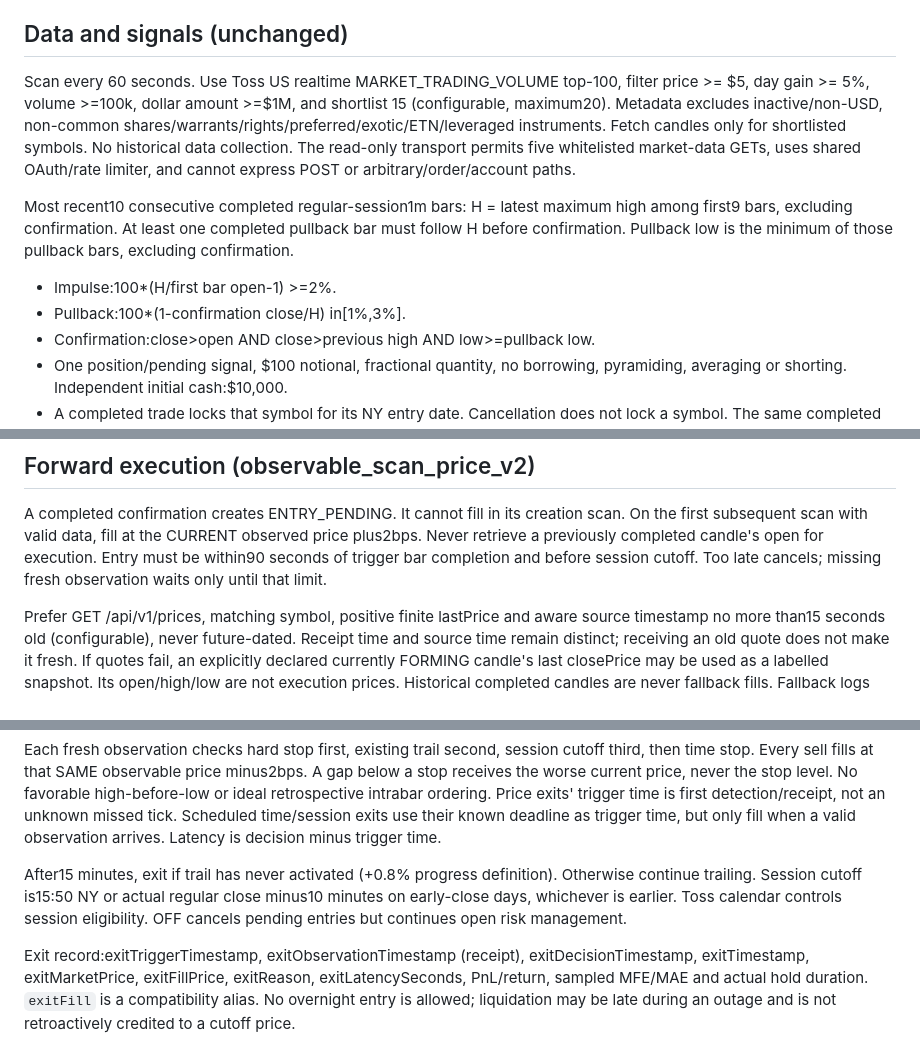
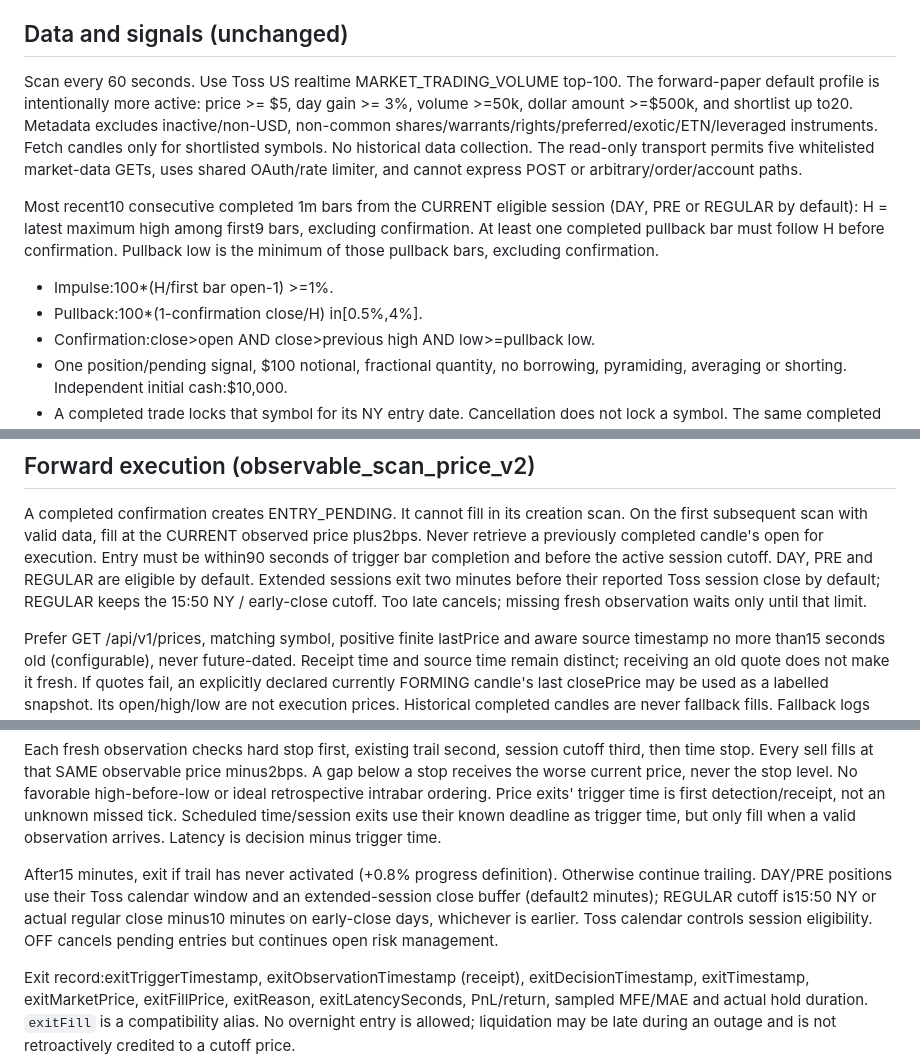
Before and after one commit to heh-heh/market-career-dashboard, a Markdown page: research/simple_momentum_v1.md, 3 parts joined by grey strips. GitHub-like rendering.

Commit message:
Document active extended-session Simple V1 profile

```diff
--- a/research/simple_momentum_v1.md
+++ b/research/simple_momentum_v1.md
@@ -7,21 +7,23 @@ Existing persisted controls are restored; starting paper never changes LIVE ARM.
 
 ## Data and signals (unchanged)
 
-Scan every 60 seconds. Use Toss US realtime MARKET_TRADING_VOLUME top-100,
-filter price >= $5, day gain >= 5%, volume >=100k, dollar amount >=$1M, and
-shortlist 15 (configurable, maximum20). Metadata excludes inactive/non-USD,
+Scan every 60 seconds. Use Toss US realtime MARKET_TRADING_VOLUME top-100.
+The forward-paper default profile is intentionally more active: price >= $5,
+day gain >= 3%, volume >=50k, dollar amount >=$500k, and shortlist up to20.
+Metadata excludes inactive/non-USD,
 non-common shares/warrants/rights/preferred/exotic/ETN/leveraged instruments.
 Fetch candles only for shortlisted symbols. No historical data collection.
 The read-only transport permits five whitelisted market-data GETs, uses shared
 OAuth/rate limiter, and cannot express POST or arbitrary/order/account paths.
 
-Most recent10 consecutive completed regular-session1m bars:
+Most recent10 consecutive completed 1m bars from the CURRENT eligible session
+(DAY, PRE or REGULAR by default):
 H = latest maximum high among first9 bars, excluding confirmation. At least
 one completed pullback bar must follow H before confirmation. Pullback low
 is the minimum of those pullback bars, excluding confirmation.
 
-- Impulse:100*(H/first bar open-1) >=2%.
-- Pullback:100*(1-confirmation close/H) in[1%,3%].
+- Impulse:100*(H/first bar open-1) >=1%.
+- Pullback:100*(1-confirmation close/H) in[0.5%,4%].
 - Confirmation:close>open AND close>previous high AND low>=pullback low.
 - One position/pending signal, $100 notional, fractional quantity, no borrowing,
   pyramiding, averaging or shorting. Independent initial cash:$10,000.
@@ -40,8 +42,11 @@ bar start/end, declared timestamp kind and scanTimestamp.
 A completed confirmation creates ENTRY_PENDING. It cannot fill in its creation
 scan. On the first subsequent scan with valid data, fill at the CURRENT observed
 price plus2bps. Never retrieve a previously completed candle's open for execution.
-Entry must be within90 seconds of trigger bar completion and before session
-cutoff. Too late cancels; missing fresh observation waits only until that limit.
+Entry must be within90 seconds of trigger bar completion and before the active
+session cutoff. DAY, PRE and REGULAR are eligible by default. Extended sessions
+exit two minutes before their reported Toss session close by default; REGULAR
+keeps the 15:50 NY / early-close cutoff. Too late cancels; missing fresh
+observation waits only until that limit.
 
 Prefer GET /api/v1/prices, matching symbol, positive finite lastPrice and aware
 source timestamp no more than15 seconds old (configurable), never future-dated.
@@ -76,9 +81,11 @@ Scheduled time/session exits use their known deadline as trigger time, but only
 fill when a valid observation arrives. Latency is decision minus trigger time.
 
 After15 minutes, exit if trail has never activated (+0.8% progress definition).
-Otherwise continue trailing. Session cutoff is15:50 NY or actual regular close
-minus10 minutes on early-close days, whichever is earlier. Toss calendar controls
-session eligibility. OFF cancels pending entries but continues open risk management.
+Otherwise continue trailing. DAY/PRE positions use their Toss calendar window
+and an extended-session close buffer (default2 minutes); REGULAR cutoff is15:50
+NY or actual regular close minus10 minutes on early-close days, whichever is
+earlier. Toss calendar controls session eligibility. OFF cancels pending entries
+but continues open risk management.
 
 Exit record:exitTriggerTimestamp, exitObservationTimestamp (receipt),
 exitDecisionTimestamp, exitTimestamp, exitMarketPrice, exitFillPrice, exitReason,
```
